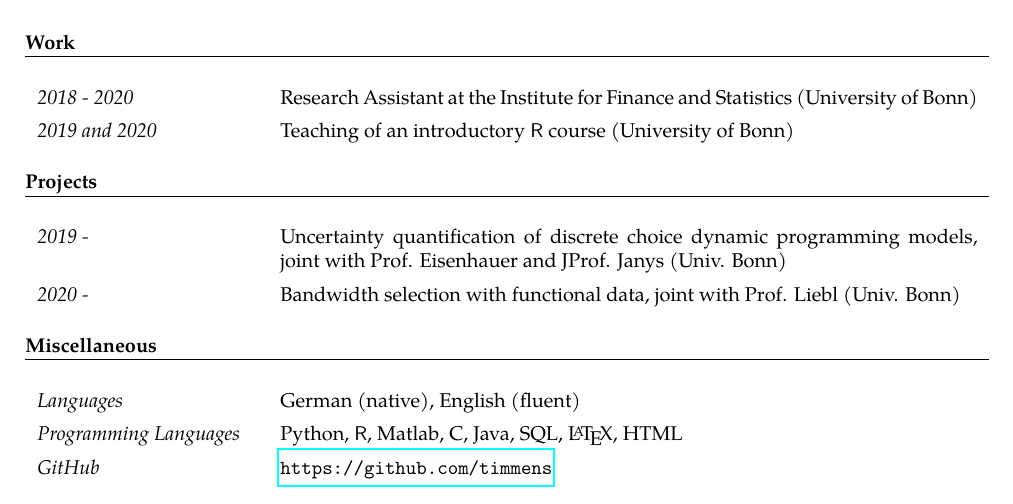
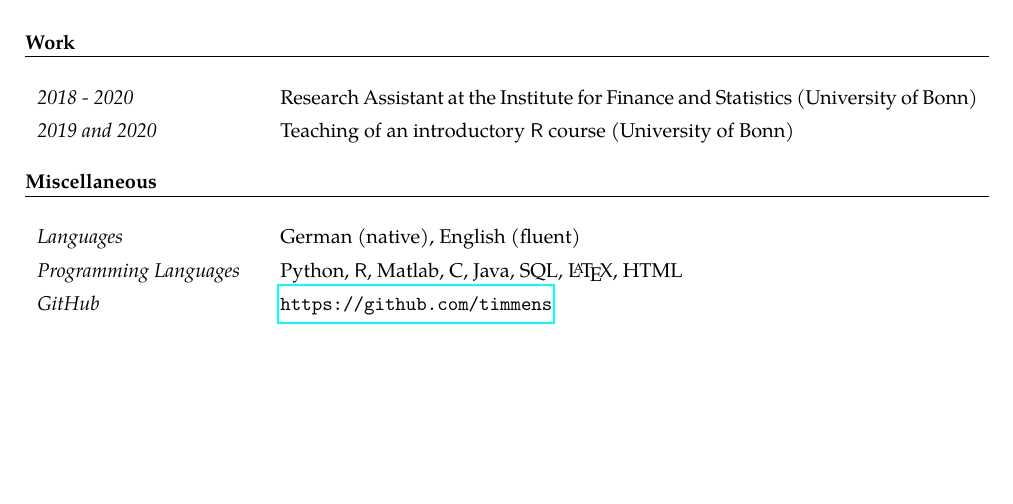
Before and after one commit to timmens/curriculum_vitae, a LaTeX CV (curriculum_vitae.tex): part of the page, cut so that both start at the same text, the shorter picture padded with empty space. Compiled offline with pdfLaTeX.

Commit message:
Remove out-of-date projects.

```diff
--- a/curriculum_vitae.tex
+++ b/curriculum_vitae.tex
@@ -69,17 +69,15 @@
 \end{table}
 
 
-\subsection*{Projects}
-
-\begin{table}[h!]
-\renewcommand{\arraystretch}{1.4}
-    \begin{tabular}{p{110pt} p{350pt}}
-       \textit{2019 - } & Uncertainty quantification of discrete choice dynamic
-       programming models, joint with Prof. Eisenhauer and JProf. Janys (Univ. Bonn) \\
-       \textit{2020 - } & Bandwidth selection with functional data, joint with Prof.
-       Liebl (Univ. Bonn)
-    \end{tabular}
-\end{table}
+% \subsection*{Projects}
+%
+% \begin{table}[h!]
+% \renewcommand{\arraystretch}{1.4}
+%     \begin{tabular}{p{110pt} p{350pt}}
+%        \textit{2020 - } & Bandwidth selection with functional data, joint with Prof.
+%        Liebl (Univ. Bonn)
+%     \end{tabular}
+% \end{table}
 
 
 \subsection*{Miscellaneous}
```
Also changed, not shown: curriculum_vitae.pdf.
